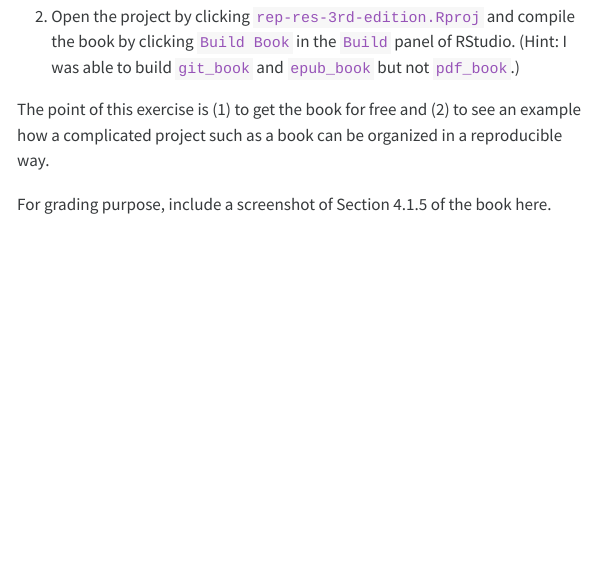
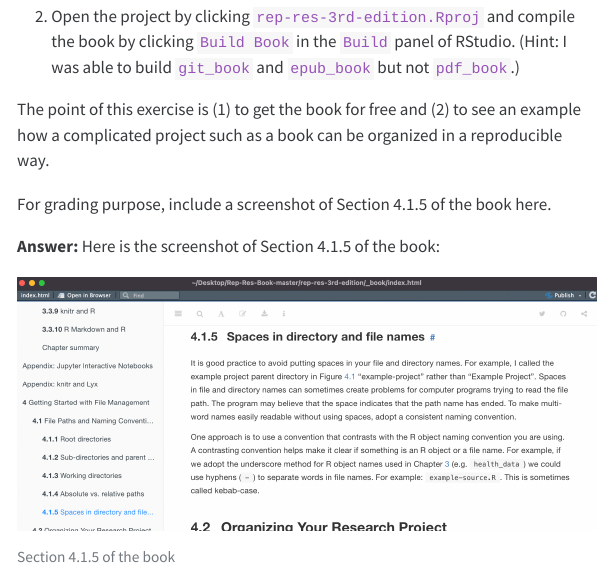
Before and after one commit to ZijieChenJake/biostat-203b-2024-winter, a Quarto document (hw1/hw1sol.qmd): the page in a window 1100 px wide, from 4830 px down. The pictures show the output file hw1/hw1sol.html that the author committed with the source, opened offline; menus at the side of the page are left out.

Commit message:
done with Q6

```diff
--- a/hw1/hw1sol.qmd
+++ b/hw1/hw1sol.qmd
@@ -144,3 +144,7 @@ Try following commands in Bash and interpret the results: `cal`, `cal 2024`, `ca
 The point of this exercise is (1) to get the book for free and (2) to see an example how a complicated project such as a book can be organized in a reproducible way.
 
 For grading purpose, include a screenshot of Section 4.1.5 of the book here.
+
+**Answer:** Here is the screenshot of Section 4.1.5 of the book:
+
+![Section 4.1.5 of the book](./4.1.5-screenshoot.png)
```
Also changed, not shown: hw1/4.1.5-screenshoot.png (added), hw1/hw1sol.html.
